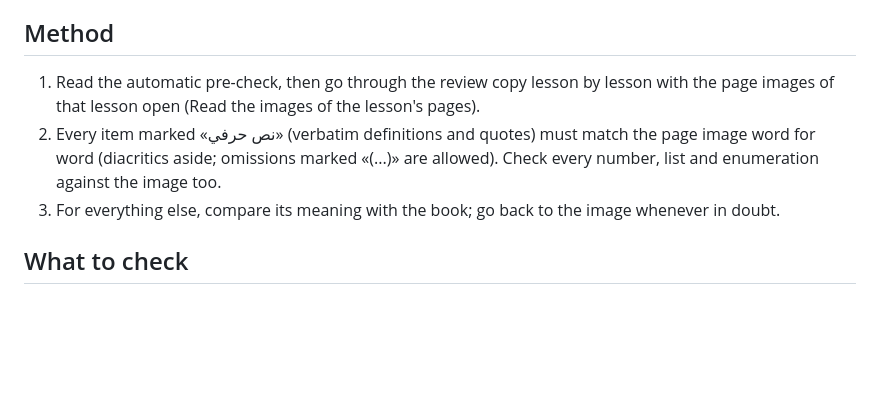
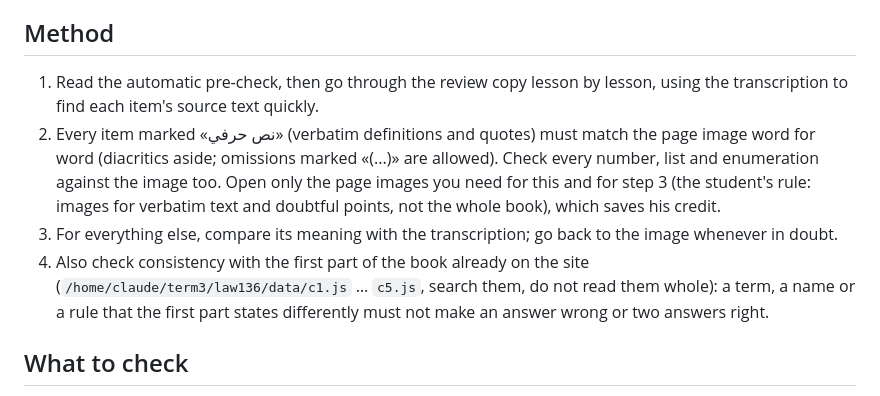
Before and after one commit to vua5l/term3, a Markdown page: _tools/law136/REVIEW-BRIEF.md, the part around the change. GitHub-like rendering; blank space fills up the shorter version.

```diff
--- a/_tools/law136/REVIEW-BRIEF.md
+++ b/_tools/law136/REVIEW-BRIEF.md
@@ -11,9 +11,10 @@ Book: «النظام السياسي والدستوري للمملكة العرب
 - Automatic pre-check: `/home/claude/work/reviews/auto-cN.txt` — validator warnings (a verbatim quote not found in the transcription, a possible date). A first screen, not a verdict.
 
 ## Method
-1. Read the automatic pre-check, then go through the review copy lesson by lesson with the page images of that lesson open (Read the images of the lesson's pages).
-2. Every item marked «نص حرفي» (verbatim definitions and quotes) must match the page image word for word (diacritics aside; omissions marked «(...)» are allowed). Check every number, list and enumeration against the image too.
-3. For everything else, compare its meaning with the book; go back to the image whenever in doubt.
+1. Read the automatic pre-check, then go through the review copy lesson by lesson, using the transcription to find each item's source text quickly.
+2. Every item marked «نص حرفي» (verbatim definitions and quotes) must match the page image word for word (diacritics aside; omissions marked «(...)» are allowed). Check every number, list and enumeration against the image too. Open only the page images you need for this and for step 3 (the student's rule: images for verbatim text and doubtful points, not the whole book), which saves his credit.
+3. For everything else, compare its meaning with the transcription; go back to the image whenever in doubt.
+4. Also check consistency with the first part of the book already on the site (`/home/claude/term3/law136/data/c1.js` … `c5.js`, search them, do not read them whole): a term, a name or a rule that the first part states differently must not make an answer wrong or two answers right.
 
 ## What to check
 - Verbatim text matches the book, and every page number is right.
```
Also changed, not shown: _tools/law136/BRIEF.md (+8 -0 lines).
